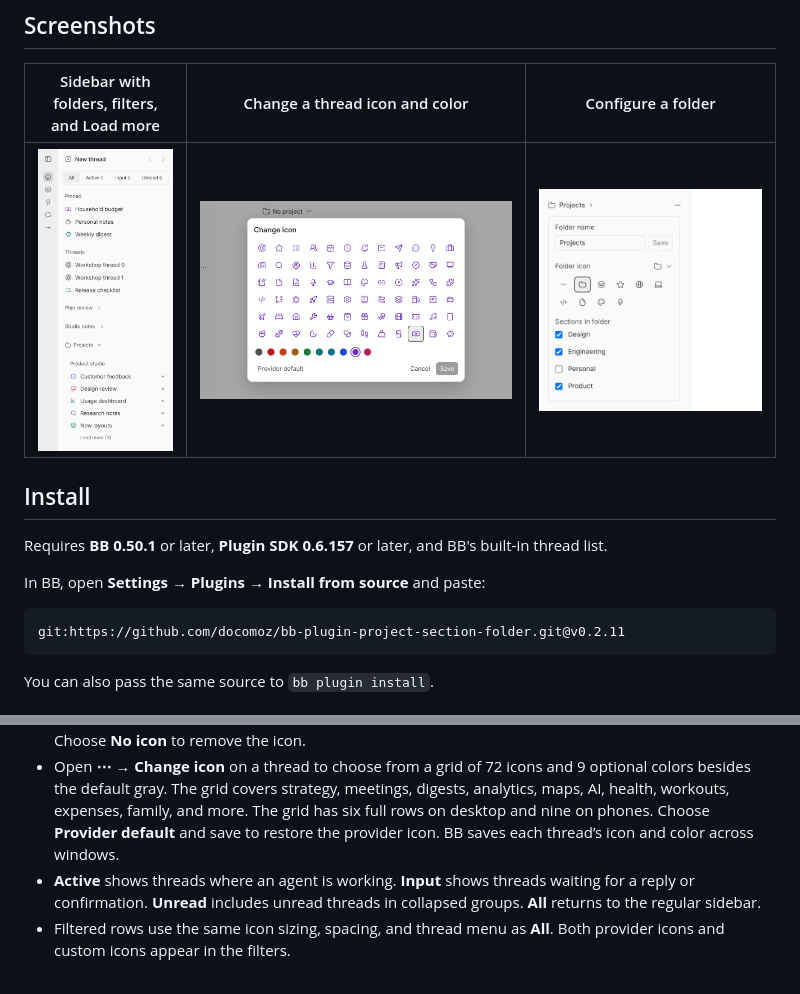
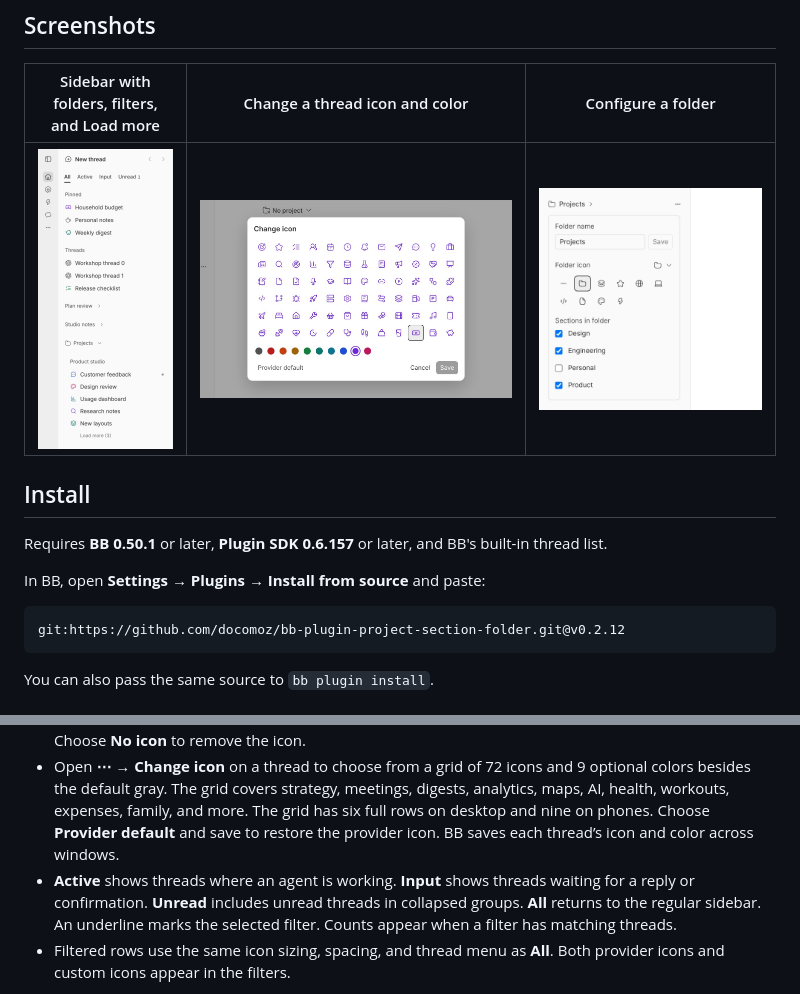
Before and after one commit to docomoz/bb-plugin-project-section-folder, a Markdown page: README.md, 2 parts joined by grey strips. Drawn GitHub-style; pictures changed too: docs/screenshots/custom-sidebar.jpg.

Commit message:
Redesign sidebar filter tabs in v0.2.12

````diff
--- a/README.md
+++ b/README.md
@@ -15,7 +15,7 @@ Requires **BB 0.50.1** or later, **Plugin SDK 0.6.157** or later, and BB's built
 In BB, open **Settings → Plugins → Install from source** and paste:
 
 ```text
-git:https://github.com/docomoz/bb-plugin-project-section-folder.git@v0.2.11
+git:https://github.com/docomoz/bb-plugin-project-section-folder.git@v0.2.12
 ```
 
 You can also pass the same source to `bb plugin install`.
@@ -27,7 +27,7 @@ You can also pass the same source to `bb plugin install`.
 - Drag a group by its heading onto the folder, or hover over the folder heading to reveal **⋯** and choose the groups you want inside. To take a group out, uncheck it or drop it on **Move above folder**.
 - Use **Folder name** and **Folder icon** in the same menu. Clear the name and save to restore its default. Choose **No icon** to remove the icon.
 - Open **⋯ → Change icon** on a thread to choose from a grid of 72 icons and 9 optional colors besides the default gray. The grid covers strategy, meetings, digests, analytics, maps, AI, health, workouts, expenses, family, and more. The grid has six full rows on desktop and nine on phones. Choose **Provider default** and save to restore the provider icon. BB saves each thread’s icon and color across windows.
-- **Active** shows threads where an agent is working. **Input** shows threads waiting for a reply or confirmation. **Unread** includes unread threads in collapsed groups. **All** returns to the regular sidebar.
+- **Active** shows threads where an agent is working. **Input** shows threads waiting for a reply or confirmation. **Unread** includes unread threads in collapsed groups. **All** returns to the regular sidebar. An underline marks the selected filter. Counts appear when a filter has matching threads.
 - Filtered rows use the same icon sizing, spacing, and thread menu as **All**. Both provider icons and custom icons appear in the filters.
 
 The folder starts empty. It appears in modes with groups you can put inside it. Folder settings are stored on your BB server. The plugin uses BB's thread and sidebar APIs and requires no external service.
````
Also changed, not shown: PLUGIN_OVERVIEW.md (+2 -0 lines), 4 other files.
